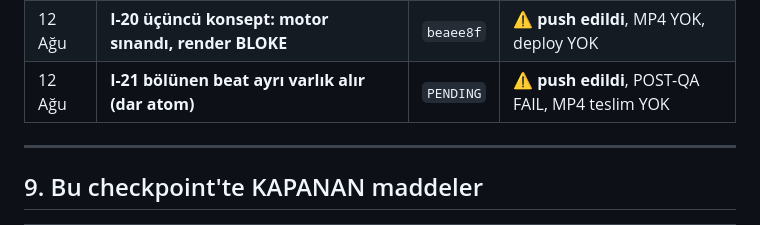
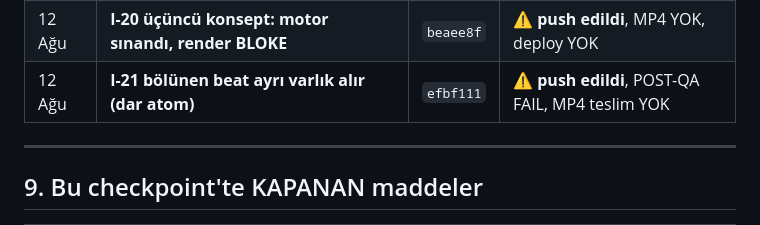
Before and after one commit to pltcvziglt01-lab/vidrush-docker, a Markdown page: FAZ-H-HANDOFF.md, the part around the change. GitHub-like rendering.

Commit message:
Faz I-21 handoff: commit karsiligi islendi
Co-Authored-By: Claude Opus 5 <noreply@anthropic.com>

```diff
--- a/FAZ-H-HANDOFF.md
+++ b/FAZ-H-HANDOFF.md
@@ -187,7 +187,7 @@ Küçük, doğrulanabilir adımlar; her adım kendi commit'i.
 | 12 Ağu | **I-18 ikinci konsept: motor kanıtlandı, medya BLOKE** | `ccb97ce` | ⚠ **origin'e push edildi**, MP4 YOK, deploy YOK |
 | 12 Ağu | **I-19 edinim dayanıklılığı — I-18'in BLOKE'si açıldı** | `888063e` | ✅ **origin'e push edildi**, deploy YOK |
 | 12 Ağu | **I-20 üçüncü konsept: motor sınandı, render BLOKE** | `beaee8f` | ⚠ **push edildi**, MP4 YOK, deploy YOK |
-| 12 Ağu | **I-21 bölünen beat ayrı varlık alır (dar atom)** | `PENDING` | ⚠ **push edildi**, POST-QA FAIL, MP4 teslim YOK |
+| 12 Ağu | **I-21 bölünen beat ayrı varlık alır (dar atom)** | `efbf111` | ⚠ **push edildi**, POST-QA FAIL, MP4 teslim YOK |
 
 ---
 
```
